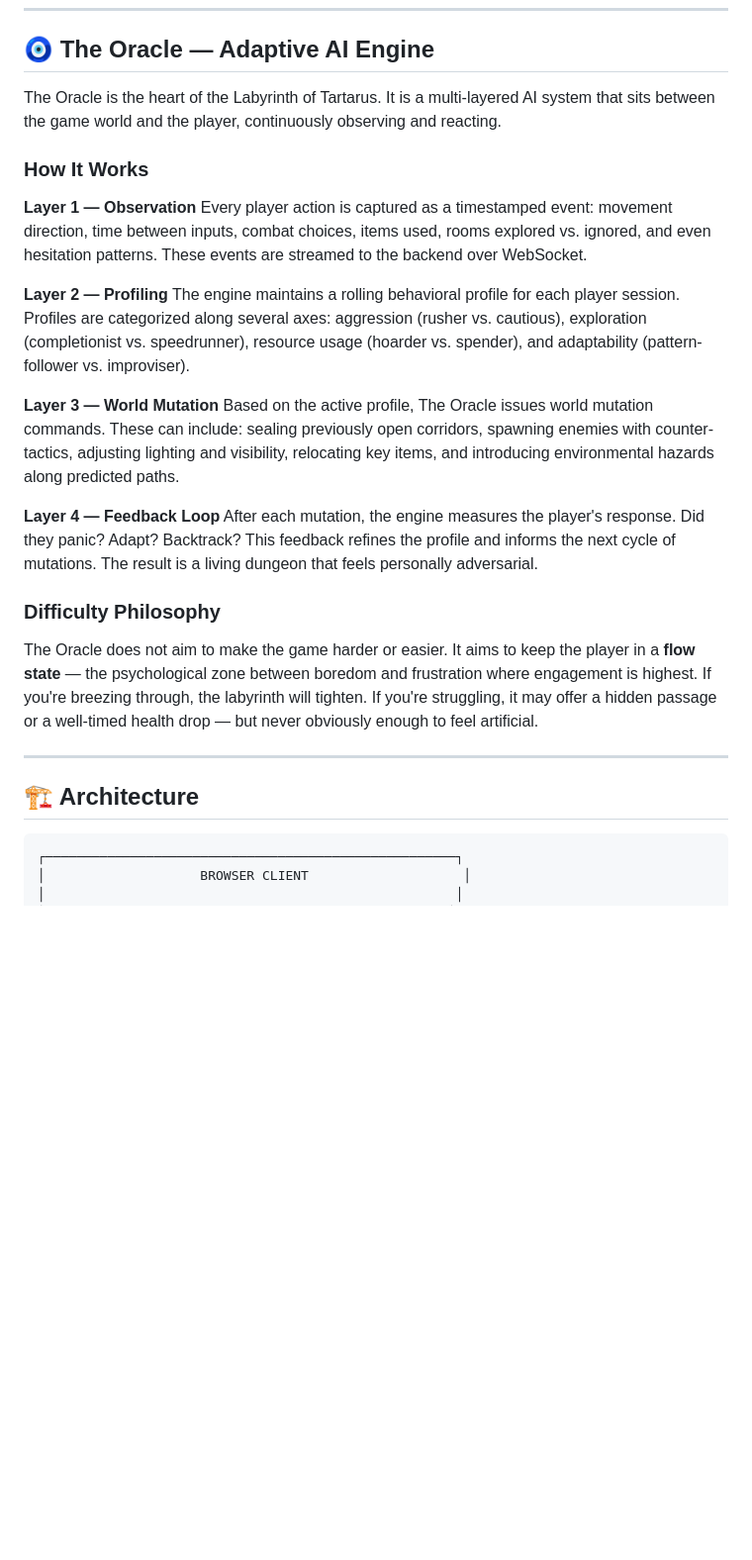
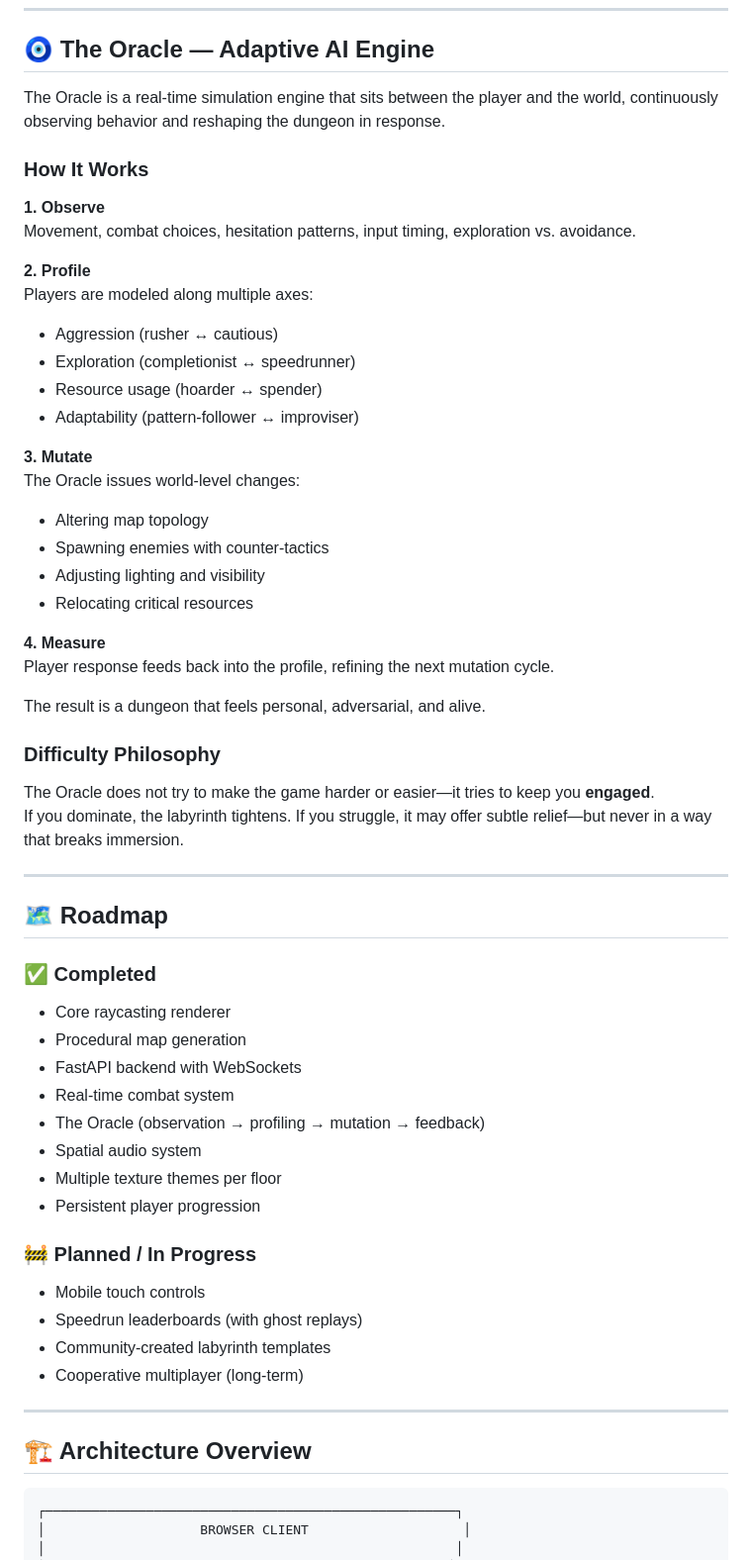
Before and after one commit to Gift3dMyndZ/labyrinth-ai-engine, a Markdown page: README.md, the part around one of its changes. Shown at 99% size. Rendered like a GitHub page; blank space fills up the shorter version.

````diff
--- a/README.md
+++ b/README.md
@@ -73,29 +96,60 @@ What sets this project apart is **The Oracle**, an AI simulation engine that obs
 
 ## 🧿 The Oracle — Adaptive AI Engine
 
-The Oracle is the heart of the Labyrinth of Tartarus. It is a multi-layered AI system that sits between the game world and the player, continuously observing and reacting.
+The Oracle is a real‑time simulation engine that sits between the player and the world, continuously observing behavior and reshaping the dungeon in response.
 
 ### How It Works
 
-**Layer 1 — Observation**
-Every player action is captured as a timestamped event: movement direction, time between inputs, combat choices, items used, rooms explored vs. ignored, and even hesitation patterns. These events are streamed to the backend over WebSocket.
+**1. Observe**
+Movement, combat choices, hesitation patterns, input timing, exploration vs. avoidance.
 
-**Layer 2 — Profiling**
-The engine maintains a rolling behavioral profile for each player session. Profiles are categorized along several axes: aggression (rusher vs. cautious), exploration (completionist vs. speedrunner), resource usage (hoarder vs. spender), and adaptability (pattern-follower vs. improviser).
+**2. Profile**
+Players are modeled along multiple axes:
+- Aggression (rusher ↔ cautious)
+- Exploration (completionist ↔ speedrunner)
+- Resource usage (hoarder ↔ spender)
+- Adaptability (pattern‑follower ↔ improviser)
 
-**Layer 3 — World Mutation**
-Based on the active profile, The Oracle issues world mutation commands. These can include: sealing previously open corridors, spawning enemies with counter-tactics, adjusting lighting and visibility, relocating key items, and introducing environmental hazards along predicted paths.
+**3. Mutate**
+The Oracle issues world‑level changes:
+- Altering map topology
+- Spawning enemies with counter‑tactics
+- Adjusting lighting and visibility
+- Relocating critical resources
 
-**Layer 4 — Feedback Loop**
-After each mutation, the engine measures the player's response. Did they panic? Adapt? Backtrack? This feedback refines the profile and informs the next cycle of mutations. The result is a living dungeon that feels personally adversarial.
+**4. Measure**
+Player response feeds back into the profile, refining the next mutation cycle.
+
+The result is a dungeon that feels personal, adversarial, and alive.
 
 ### Difficulty Philosophy
 
-The Oracle does not aim to make the game harder or easier. It aims to keep the player in a **flow state** — the psychological zone between boredom and frustration where engagement is highest. If you're breezing through, the labyrinth will tighten. If you're struggling, it may offer a hidden passage or a well-timed health drop — but never obviously enough to feel artificial.
+The Oracle does not try to make the game harder or easier—it tries to keep you **engaged**.
+If you dominate, the labyrinth tightens. If you struggle, it may offer subtle relief—but never in a way that breaks immersion.
 
 ---
 
-## 🏗 Architecture
+## 🗺 Roadmap
+
+### ✅ Completed
+- Core raycasting renderer
+- Procedural map generation
+- FastAPI backend with WebSockets
+- Real‑time combat system
+- The Oracle (observation → profiling → mutation → feedback)
+- Spatial audio system
+- Multiple texture themes per floor
+- Persistent player progression
+
+### 🚧 Planned / In Progress
+- Mobile touch controls
+- Speedrun leaderboards (with ghost replays)
+- Community‑created labyrinth templates
+- Cooperative multiplayer (long‑term)
+
+---
+
+## 🏗 Architecture Overview
 
 ```
 ┌─────────────────────────────────────────────────────┐
````
Also changed, not shown: other parts of README.md (+75 -78 lines).
